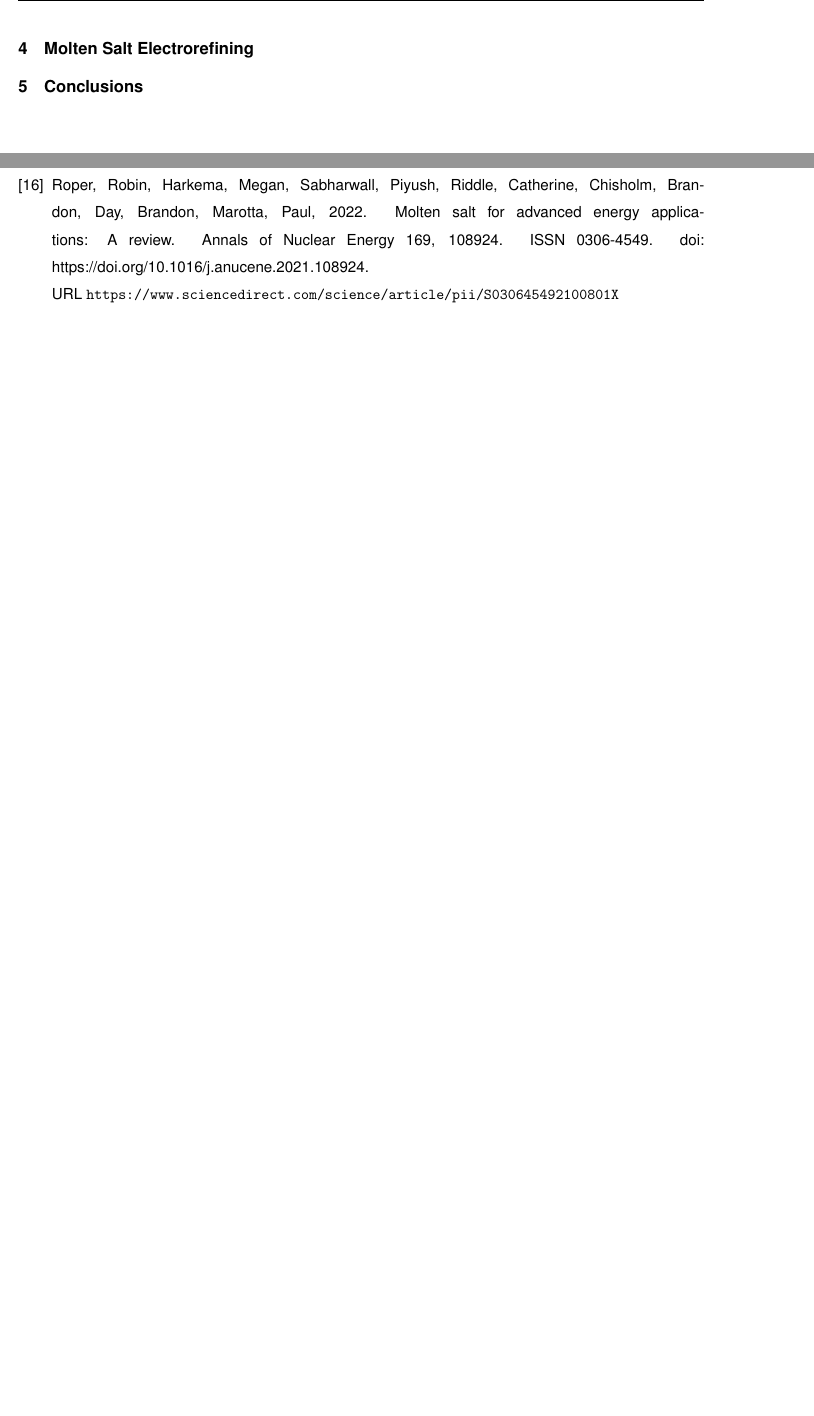
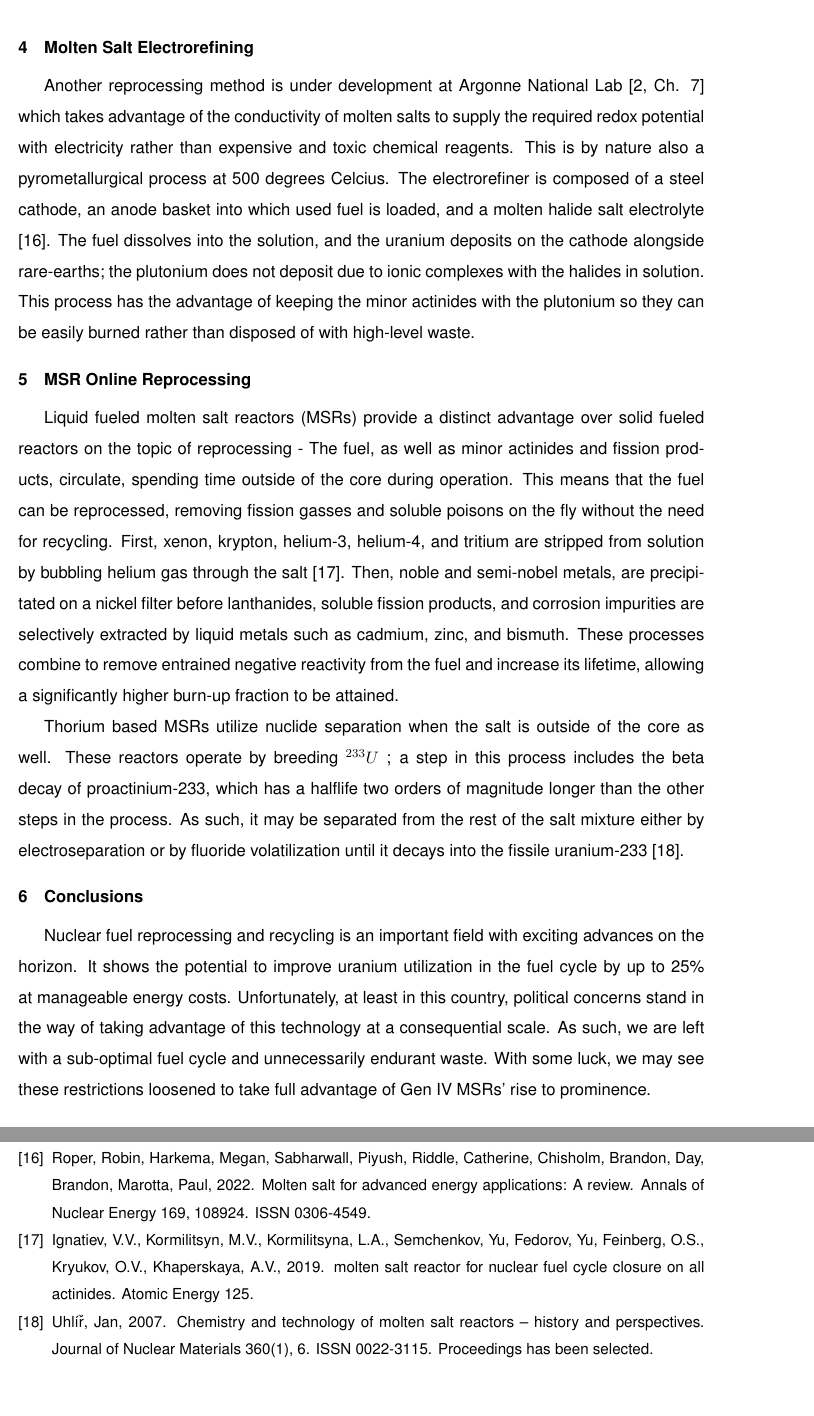
Before and after one commit to sjroot97/FuelCyclePaper, a LaTeX document (TermPaper.tex, which reads references.bib): two parts of pages 4 and 5 of 5, joined at a grey line, cut so that both start at the same text, the shorter picture padded with empty space. The pictures show the PDF file TermPaper.pdf that the author committed with the source.

Commit message:
Finished: Molten Salt Stuff and Conclusion

```diff
--- a/TermPaper.tex
+++ b/TermPaper.tex
@@ -243,11 +244,17 @@ The most common use for the plutonium recovered by fuel reprocessing is to make
 
 
 \section{Molten Salt Electrorefining}
+Another reprocessing method is under development at Argonne National Lab \cite[Ch. 7]{cycle} which takes advantage of the conductivity of molten salts to supply the required redox potential with electricity rather than expensive and toxic chemical reagents. This is by nature also a pyrometallurgical process at 500 degrees Celcius. The electrorefiner is composed of a steel cathode, an anode basket into which used fuel is loaded, and a molten halide salt electrolyte \cite{RoperReview}. The fuel dissolves into the solution, and the uranium deposits on the cathode alongside rare-earths; the plutonium does not deposit due to ionic complexes with the halides in solution. This process has the advantage of keeping the minor actinides with the plutonium so they can be easily burned rather than disposed of with high-level waste.
+
+\section{\acs{msr} Online Reprocessing}
+Liquid fueled \acfp{msr} provide a distinct advantage over solid fueled reactors on the topic of reprocessing - The fuel, as well as minor actinides and fission products, circulate, spending time outside of the core during operation. This means that the fuel can be reprocessed, removing fission gasses and soluble poisons on the fly without the need for recycling. First, xenon, krypton, helium-3, helium-4, and tritium are stripped from solution by bubbling helium gas through the salt \cite{MSROnline}. Then, noble and semi-nobel metals, are precipitated on a nickel filter before lanthanides, soluble fission products, and corrosion impurities are selectively extracted by liquid metals such as  cadmium, zinc, and bismuth. These processes combine to remove entrained negative reactivity from the fuel and increase its lifetime, allowing a significantly higher burn-up fraction to be attained.
+
+Thorium based \acsp{msr} utilize nuclide separation when the salt is outside of the core as well. These reactors operate by breeding \U[233]; a step in this process includes the beta decay of proactinium-233, which has a halflife two orders of magnitude longer than the other steps in the process. As such, it may be separated from the rest of the salt mixture either by electroseparation or by fluoride volatilization until it decays into the fissile uranium-233 \cite{Thorium}.
+
+\section{Conclusions}
+Nuclear fuel reprocessing and recycling is an important field with exciting advances on the horizon. It shows the potential to improve uranium utilization in the fuel cycle by up to 25\% at manageable energy costs. Unfortunately, at least in this country, political concerns stand in the way of taking advantage of this technology at a consequential scale. As such, we are left with a sub-optimal fuel cycle and unnecessarily endurant waste. With some luck, we may see these restrictions loosened to take full advantage of Gen IV \acsp{msr}' rise to prominence.
 
 
-\section{Conclusions}
-
-\newpage
 \section*{References}
 \bibliographystyle{nsf}
 \bibliography{References.bib}
--- a/references.bib
+++ b/references.bib
@@ -1,3 +1,23 @@
+@article{Thorium,
+title = {Chemistry and technology of Molten Salt Reactors – history and perspectives},
+journal = {Journal of Nuclear Materials},
+volume = {360},
+number = {1},
+pages = {6-11},
+year = {2007},
+note = {Proceedings has been selected},
+issn = {0022-3115},
+author = {Jan Uhlíř}
+}
+
+@article{MSROnline,
+title = {\acl{msr} for Nuclear Fuel Cycle Closure on all actinides},
+journal = {Atomic Energy},
+volume = {125},
+year = {2019},
+author = {Ignatiev, V.V. and Kormilitsyn, M.V. and Kormilitsyna, L.A. and Semchenkov, Yu and Fedorov, Yu and Feinberg, O.S. and Kryukov, O.V. and Khaperskaya, A.V.}
+}
+
 @report{HALEU,
   author      = {Jarrell, Josh},
   title       = {A Proposed Path Forward for Transportation of High-Assay Low-Enriched Uranium},
@@ -38,4 +54,4 @@
-   doi = "https://doi.org/https://doi.org/10.1787/9789264216044-en"
+   pages = 144
 }
 
 @article{FLINAK,
@@ -113,8 +127,6 @@ By Eutektikum_new.svg: *Eutektikum.gif: Dr. Báder Imrederivative work: Michbich
   pages    = {544-554},
   year     = {2019},
   issn     = {0306-4549},
-  doi      = {https://doi.org/10.1016/j.anucene.2019.06.039},
-  url      = {https://www.sciencedirect.com/science/article/pii/S0306454919303573},
   author   = {Marco Tiberga and Devaja Shafer and Danny Lathouwers and Martin Rohde and Jan Leen Kloosterman},
   keywords = {Freeze-plug, Passive safety device, Molten Salt Fast Reactor, Melting simulation, Apparent heat capacity method, Design improvement},
   abstract = {This paper focuses on the freeze-plug, a key safety component of the Molten Salt Fast Reactor, one of the Gen. IV nuclear reactors that must excel in safety, reliability, and sustainability. The freeze-plug is a valve made of frozen fuel salt, designed to melt when an event requiring the core drainage occurs. Melting and draining must be passive, relying on decay heat and gravity, and must occur before the reactor incurs structural damage. In this work, we preliminarily investigate the freeze-plug melting behavior, assessing the influence of various design configurations and parameters (e.g., sub-cooling, recess depth). We used COMSOL Multiphysics® to simulate melting, adopting an apparent heat capacity method. Results show that single-plug designs generally outperform multi-plug ones, where melting is inhibited by the formation of a frozen layer on top of the metal grate hosting the plugs. The layer thickness strongly depends on sub-cooling and recess depth. For multi-plug designs, the P/D ratio has a negligible influence on melting and can therefore be chosen to optimize the draining time. The absence of significant mixing in the pipe region above the plug leads to acceptable melting times (i.e., <1000 s) only for distances from the core up to 0.1 m, considered insufficient to host all the cooling equipment on the outside of the draining pipe and to protect the plug from possible large temperature oscillations in the core. Consequently, we conclude that the current freeze-plug design based only on decay heat to melt is likely to be unfeasible. A design improvement, preserving passivity and studied within the SAMOFAR project (http://samofar.eu/), consists in accelerating melting via heat stored in steel masses adjacent to the draining pipe.}
@@ -186,8 +197,6 @@ By Eutektikum_new.svg: *Eutektikum.gif: Dr. Báder Imrederivative work: Michbich
   pages    = {108924},
   year     = {2022},
   issn     = {0306-4549},
-  doi      = {https://doi.org/10.1016/j.anucene.2021.108924},
-  url      = {https://www.sciencedirect.com/science/article/pii/S030645492100801X},
   author   = {Robin Roper and Megan Harkema and Piyush Sabharwall and Catherine Riddle and Brandon Chisholm and Brandon Day and Paul Marotta},
   keywords = {Molten-salt, Energy, Power, Production, Chemistry, Challenges}
 }
```
Also changed, not shown: TermPaper.pdf, TermPaper.tex (1 more changed lines), references.bib (14 more changed lines), 1 other file.
